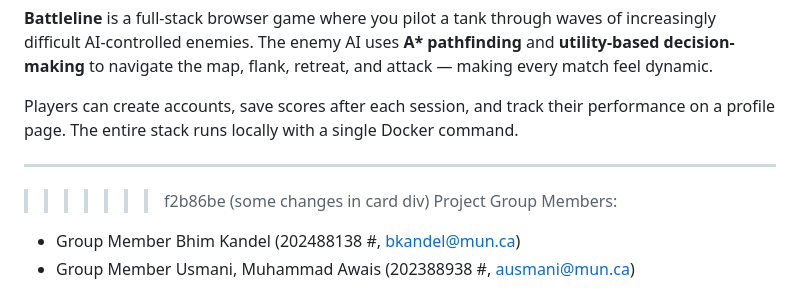
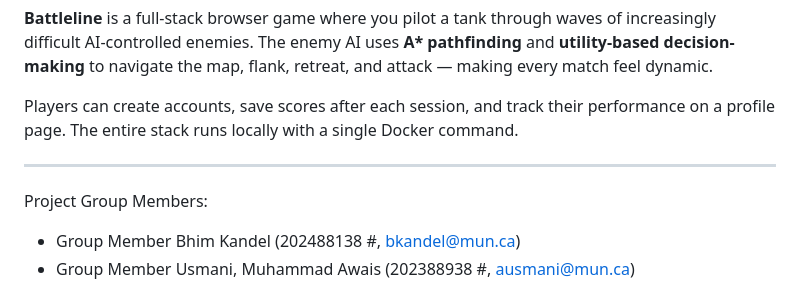
Before and after one commit to Bhim-code/Battleline_Tank_Combat_AI_Project, a Markdown page: README.md, the part around the change. GitHub-like rendering.

```diff
--- a/README.md
+++ b/README.md
@@ -10,7 +10,6 @@ Players can create accounts, save scores after each session, and track their per
 
 ---
 
->>>>>>> f2b86be (some changes in card div)
 Project Group Members:
 
 * Group Member Bhim Kandel (202488138 #, bkandel@mun.ca)
```
